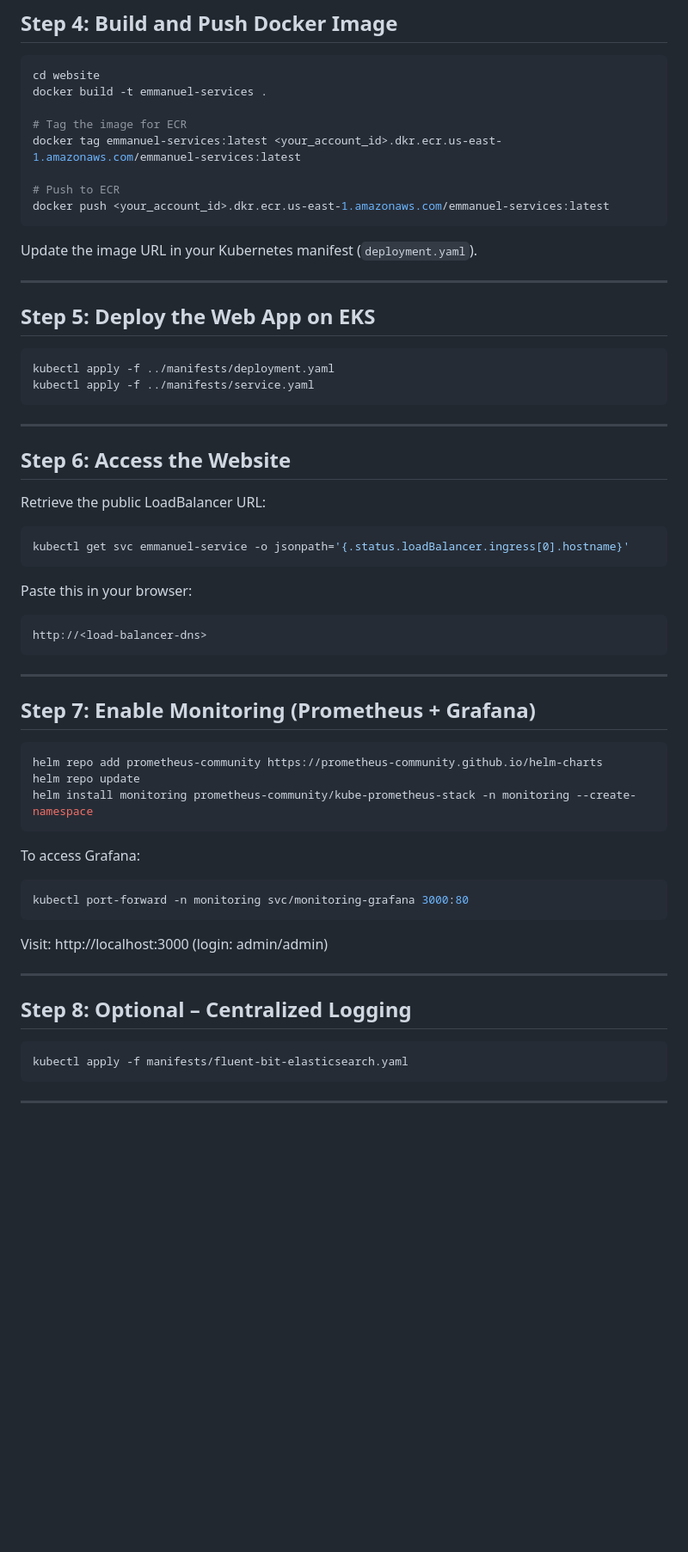
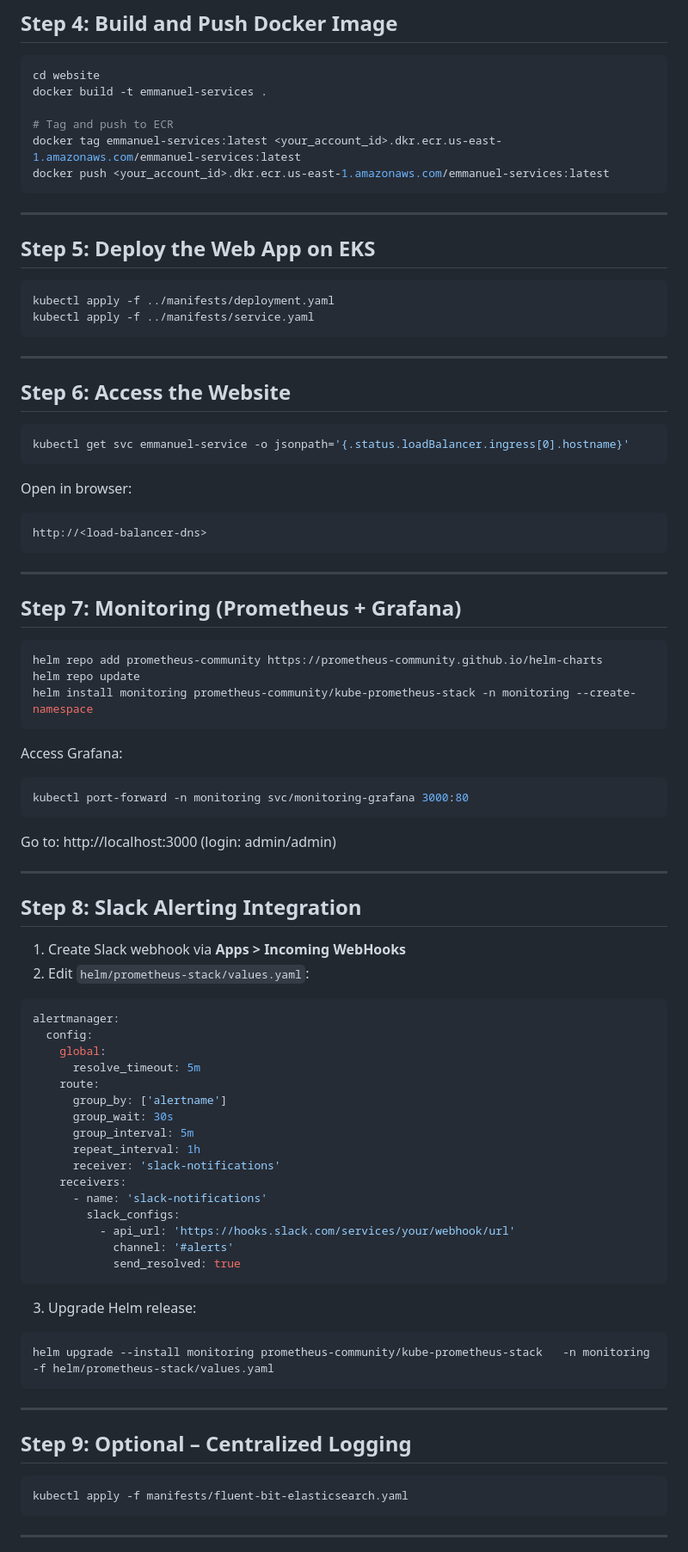
Before and after one commit to Here2ServeU/kubernetes-prod-clusters, a Markdown page: README.md, the part around one of its changes. Shown at 86% size. Drawn GitHub-style; blank space fills up the shorter version.

````diff
--- a/README.md
+++ b/README.md
@@ -59,14 +82,10 @@ aws ecr get-login-password --region us-east-1 | docker login --username AWS --pa
 cd website
 docker build -t emmanuel-services .
 
-# Tag the image for ECR
+# Tag and push to ECR
 docker tag emmanuel-services:latest <your_account_id>.dkr.ecr.us-east-1.amazonaws.com/emmanuel-services:latest
-
-# Push to ECR
 docker push <your_account_id>.dkr.ecr.us-east-1.amazonaws.com/emmanuel-services:latest
 ```
-
-Update the image URL in your Kubernetes manifest (`deployment.yaml`).
 
 ---
 
@@ -81,13 +100,11 @@ kubectl apply -f ../manifests/service.yaml
 
 ## Step 6: Access the Website
 
-Retrieve the public LoadBalancer URL:
-
 ```bash
 kubectl get svc emmanuel-service -o jsonpath='{.status.loadBalancer.ingress[0].hostname}'
 ```
 
-Paste this in your browser:
+Open in browser:
 
 ```
 http://<load-balancer-dns>
@@ -95,7 +112,7 @@ http://<load-balancer-dns>
 
 ---
 
-## Step 7: Enable Monitoring (Prometheus + Grafana)
+## Step 7: Monitoring (Prometheus + Grafana)
 
 ```bash
 helm repo add prometheus-community https://prometheus-community.github.io/helm-charts
@@ -103,17 +120,49 @@ helm repo update
 helm install monitoring prometheus-community/kube-prometheus-stack -n monitoring --create-namespace
 ```
 
-To access Grafana:
+Access Grafana:
 
 ```bash
 kubectl port-forward -n monitoring svc/monitoring-grafana 3000:80
 ```
 
-Visit: http://localhost:3000 (login: admin/admin)
+Go to: http://localhost:3000 (login: admin/admin)
 
 ---
 
-## Step 8: Optional – Centralized Logging
+## Step 8: Slack Alerting Integration
+
+1. Create Slack webhook via **Apps > Incoming WebHooks**
+2. Edit `helm/prometheus-stack/values.yaml`:
+
+```yaml
+alertmanager:
+  config:
+    global:
+      resolve_timeout: 5m
+    route:
+      group_by: ['alertname']
+      group_wait: 30s
+      group_interval: 5m
+      repeat_interval: 1h
+      receiver: 'slack-notifications'
+    receivers:
+      - name: 'slack-notifications'
+        slack_configs:
+          - api_url: 'https://hooks.slack.com/services/your/webhook/url'
+            channel: '#alerts'
+            send_resolved: true
+```
+
+3. Upgrade Helm release:
+
+```bash
+helm upgrade --install monitoring prometheus-community/kube-prometheus-stack   -n monitoring -f helm/prometheus-stack/values.yaml
+```
+
+---
+
+## Step 9: Optional – Centralized Logging
 
 ```bash
 kubectl apply -f manifests/fluent-bit-elasticsearch.yaml
````
Also changed, not shown: other parts of README.md (+36 -27 lines).
